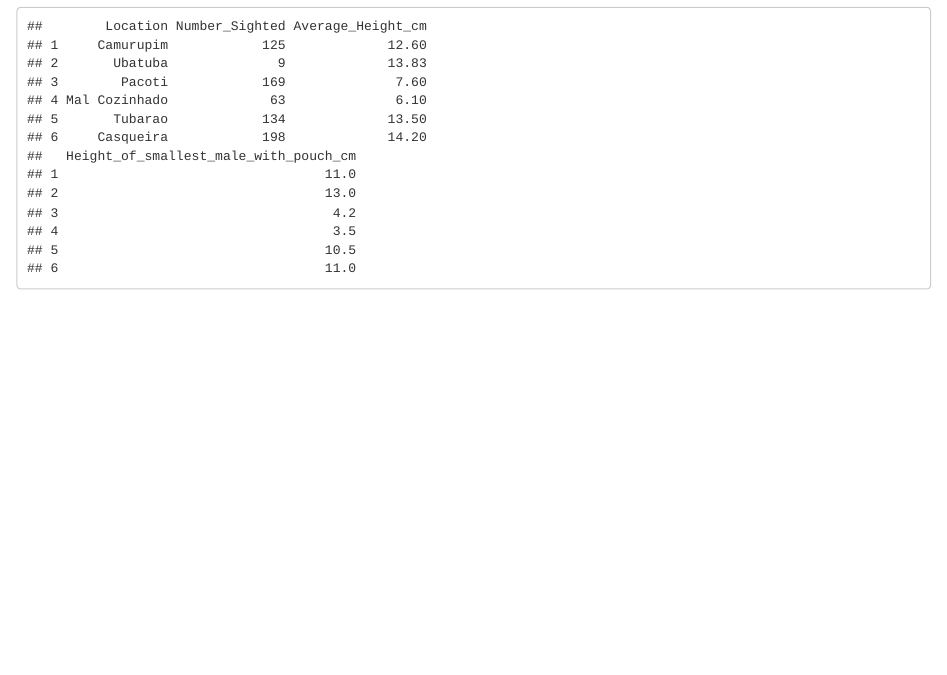
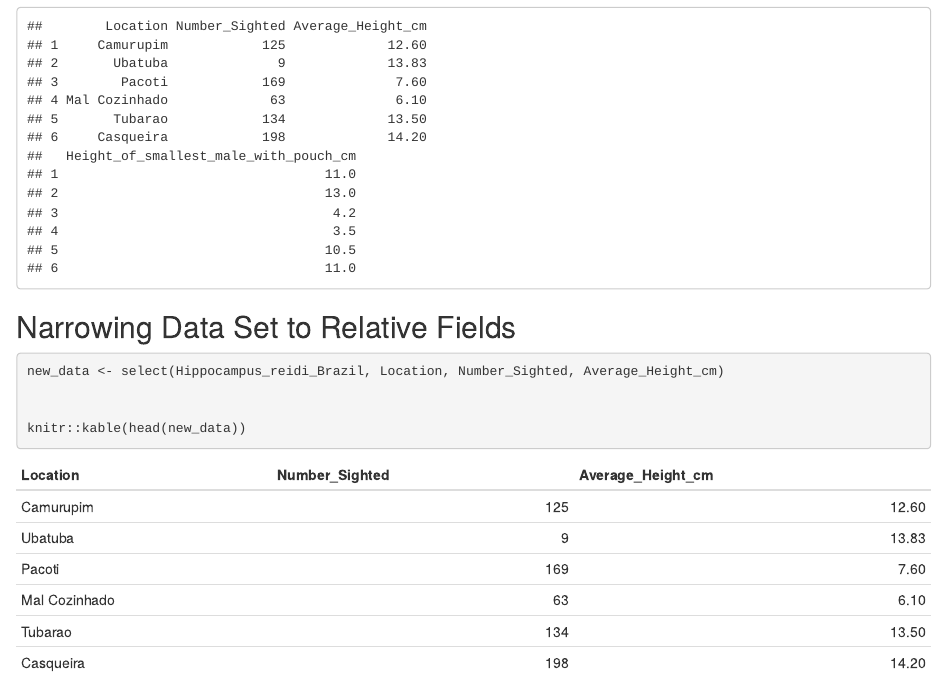
Before and after one commit to course-fish274-2019/David-seahorses, an R Markdown document (scripts/01_data_seahorses.Rmd): the page in a window 1100 px wide, from 590 px down. Rendered offline with R 4.5, knitr and Pandoc, with nearby package versions.

Commit message:
Narrowed data set

````diff
--- a/scripts/01_data_seahorses.Rmd
+++ b/scripts/01_data_seahorses.Rmd
@@ -34,3 +34,12 @@ library(tidyverse)
 Hippocampus_reidi_Brazil <- read.csv("../raw_data/Hippocampus_reidi_Brazil.csv")
 head(Hippocampus_reidi_Brazil)
 ```
+
+## Narrowing Data Set to Relative Fields
+
+```{r}
+new_data <- select(Hippocampus_reidi_Brazil, Location, Number_Sighted, Average_Height_cm)
+
+
+knitr::kable(head(new_data))
+```
````
